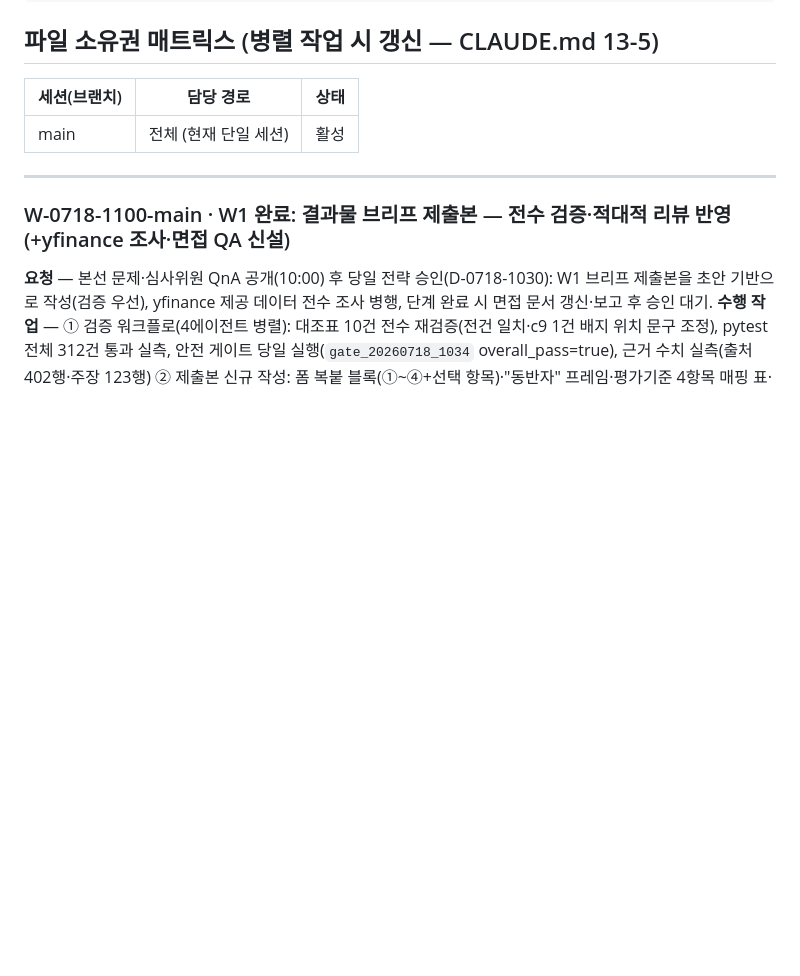
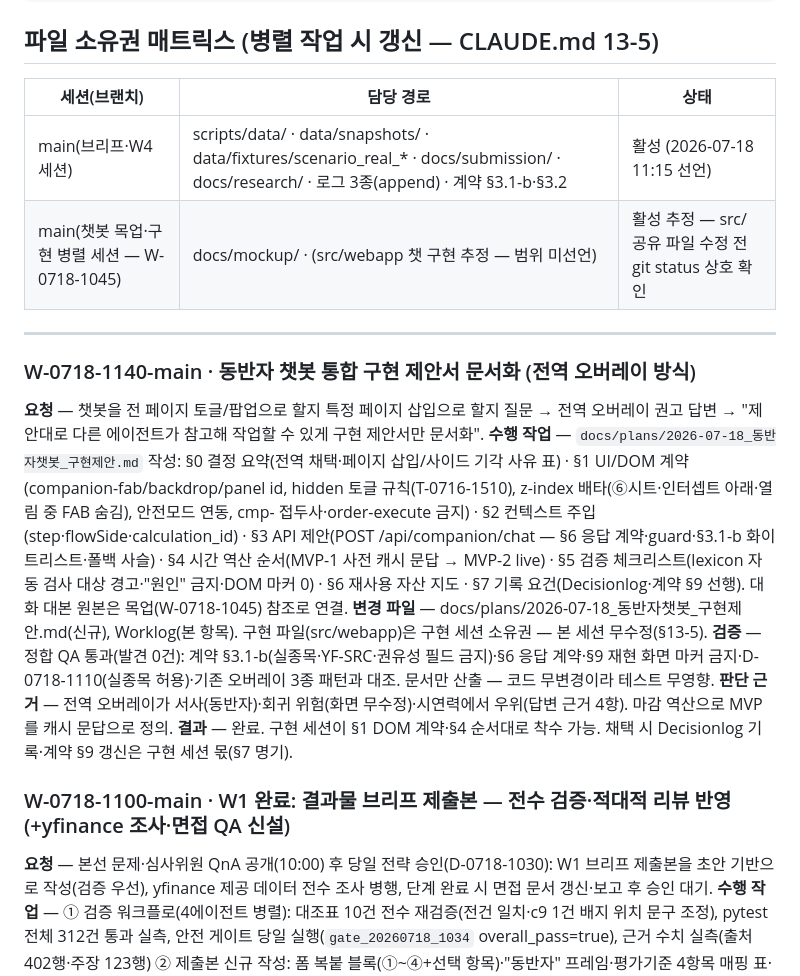
Before and after one commit to gorhkdwj/Main_Kakaopay-Securities_AX-Hackathon, a Markdown page: Worklog.md, the part around the change. Drawn GitHub-style; blank space fills up the shorter version.

Commit message:
동반자 챗봇 통합 구현 제안서: 전역 오버레이 방식 DOM 계약·API·시간 역산 순서 (W-0718-1140)
병렬 구현 세션 참고용 — 결정 요약(전역 채택 사유)·UI/DOM 계약·컨텍스트 주입·
/api/companion/chat 제안·MVP 캐시 문답 우선 순서·검증 체크리스트·재사용 자산 지도.

세션 슬러그: main

```diff
--- a/Worklog.md
+++ b/Worklog.md
@@ -11,9 +11,18 @@
 ## 파일 소유권 매트릭스 (병렬 작업 시 갱신 — CLAUDE.md 13-5)
 | 세션(브랜치) | 담당 경로 | 상태 |
 |---|---|---|
-| main | 전체 (현재 단일 세션) | 활성 |
+| main(브리프·W4 세션) | scripts/data/ · data/snapshots/ · data/fixtures/scenario_real_* · docs/submission/ · docs/research/ · 로그 3종(append) · 계약 §3.1-b·§3.2 | 활성 (2026-07-18 11:15 선언) |
+| main(챗봇 목업·구현 병렬 세션 — W-0718-1045) | docs/mockup/ · (src/webapp 챗 구현 추정 — 범위 미선언) | 활성 추정 — src/ 공유 파일 수정 전 git status 상호 확인 |
 
 ---
+
+### W-0718-1140-main · 동반자 챗봇 통합 구현 제안서 문서화 (전역 오버레이 방식)
+**요청** — 챗봇을 전 페이지 토글/팝업으로 할지 특정 페이지 삽입으로 할지 질문 → 전역 오버레이 권고 답변 → "제안대로 다른 에이전트가 참고해 작업할 수 있게 구현 제안서만 문서화".
+**수행 작업** — `docs/plans/2026-07-18_동반자챗봇_구현제안.md` 작성: §0 결정 요약(전역 채택·페이지 삽입/사이드 기각 사유 표) · §1 UI/DOM 계약(companion-fab/backdrop/panel id, hidden 토글 규칙(T-0716-1510), z-index 배타(⑥시트·인터셉트 아래·열림 중 FAB 숨김), 안전모드 연동, cmp- 접두사·order-execute 금지) · §2 컨텍스트 주입(step·flowSide·calculation_id) · §3 API 제안(POST /api/companion/chat — §6 응답 계약·guard·§3.1-b 화이트리스트·폴백 사슬) · §4 시간 역산 순서(MVP-1 사전 캐시 문답 → MVP-2 live) · §5 검증 체크리스트(lexicon 자동 검사 대상 경고·"원인" 금지·DOM 마커 0) · §6 재사용 자산 지도 · §7 기록 요건(Decisionlog·계약 §9 선행). 대화 대본 원본은 목업(W-0718-1045) 참조로 연결.
+**변경 파일** — docs/plans/2026-07-18_동반자챗봇_구현제안.md(신규), Worklog(본 항목). 구현 파일(src/webapp)은 구현 세션 소유권 — 본 세션 무수정(§13-5).
+**검증** — 정합 QA 통과(발견 0건): 계약 §3.1-b(실종목·YF-SRC·권유성 필드 금지)·§6 응답 계약·§9 재현 화면 마커 금지·D-0718-1110(실종목 허용)·기존 오버레이 3종 패턴과 대조. 문서만 산출 — 코드 무변경이라 테스트 무영향.
+**판단 근거** — 전역 오버레이가 서사(동반자)·회귀 위험(화면 무수정)·시연력에서 우위(답변 근거 4항). 마감 역산으로 MVP를 캐시 문답으로 정의.
+**결과** — 완료. 구현 세션이 §1 DOM 계약·§4 순서대로 착수 가능. 채택 시 Decisionlog 기록·계약 §9 갱신은 구현 세션 몫(§7 명기).
 
 ### W-0718-1100-main · W1 완료: 결과물 브리프 제출본 — 전수 검증·적대적 리뷰 반영 (+yfinance 조사·면접 QA 신설)
 **요청** — 본선 문제·심사위원 QnA 공개(10:00) 후 당일 전략 승인(D-0718-1030): W1 브리프 제출본을 초안 기반으로 작성(검증 우선), yfinance 제공 데이터 전수 조사 병행, 단계 완료 시 면접 문서 갱신·보고 후 승인 대기.
```
Also changed, not shown: docs/plans/2026-07-18_동반자챗봇_구현제안.md (added, +97 -0 lines).
